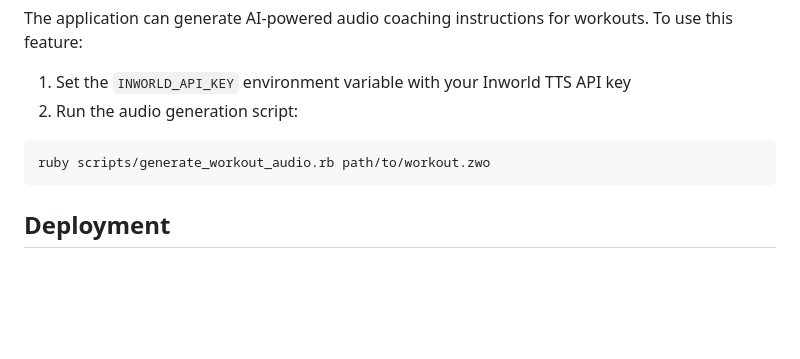
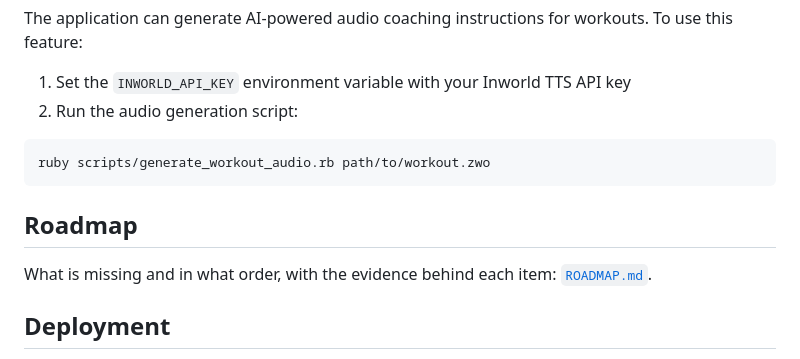
Before and after one commit to isc/web-erg, a Markdown page: README.md, the part around the change. Drawn GitHub-style; blank space fills up the shorter version.

````diff
--- a/README.md
+++ b/README.md
@@ -101,6 +101,10 @@ The application can generate AI-powered audio coaching instructions for workouts
 ruby scripts/generate_workout_audio.rb path/to/workout.zwo
 ```
 
+## Roadmap
+
+What is missing and in what order, with the evidence behind each item: [`ROADMAP.md`](ROADMAP.md).
+
 ## Deployment
 
 Deployed on the **Charras home server** (see the private `isc/home-infra` repo, `charras/SETUP.md`
````
Also changed, not shown: ROADMAP.md (added, +77 -0 lines).
